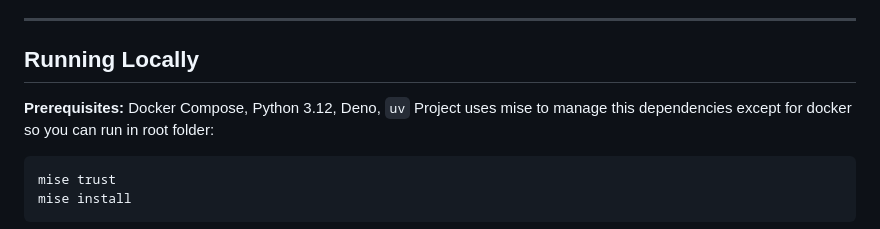
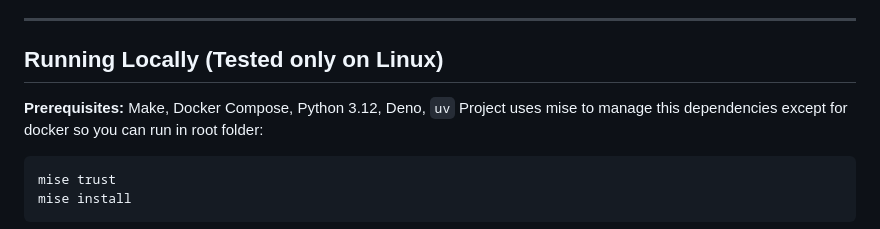
Before and after one commit to DROFEL/JobHunter, a Markdown page: README.md, the part around the change. Rendered like a GitHub page.

Commit message:
Revise running locally section in README
Updated prerequisites and clarified local running instructions.

````diff
--- a/README.md
+++ b/README.md
@@ -43,9 +43,9 @@ Store your skills, languages, education, and work history once. This data is use
 
 ---
 
-## Running Locally
+## Running Locally (Tested only on Linux)
 
-**Prerequisites:** Docker Compose, Python 3.12, Deno, `uv`
+**Prerequisites:** Make, Docker Compose, Python 3.12, Deno, `uv`
 Project uses mise to manage this dependencies except for docker so you can run in root folder:
 ```
 mise trust
````
